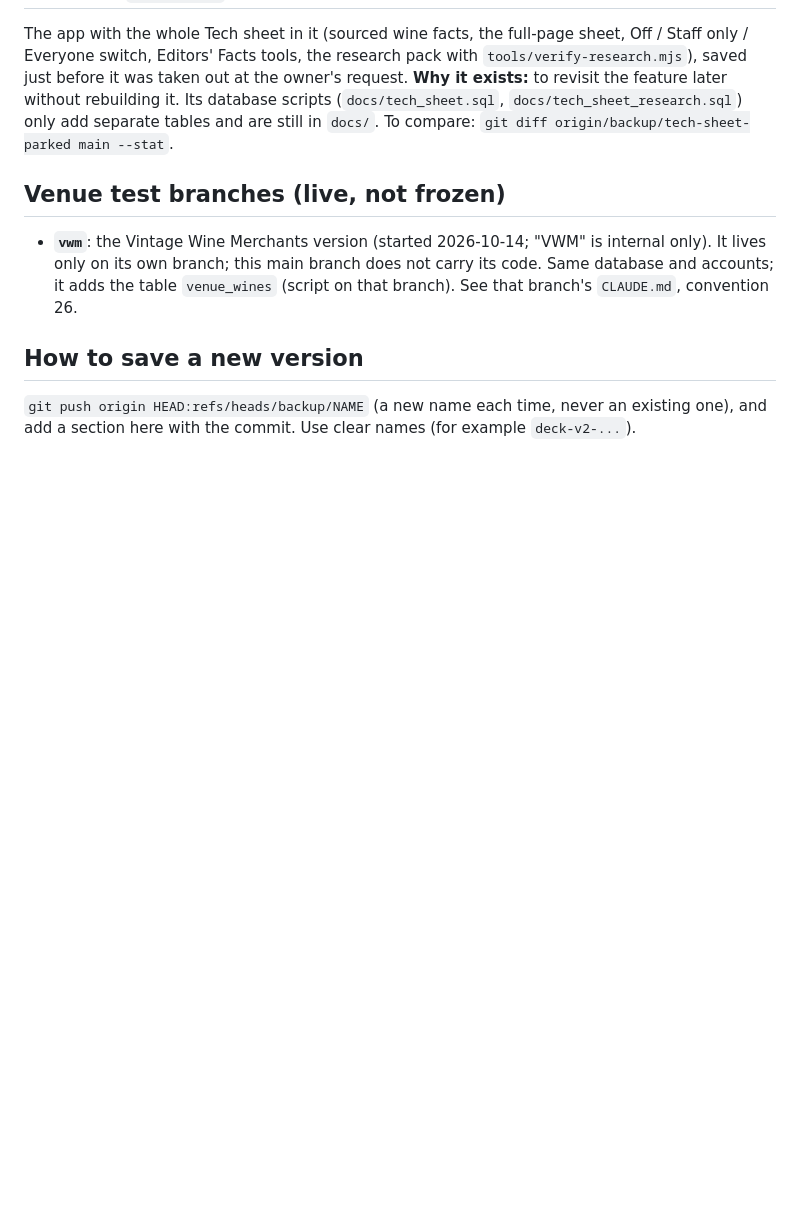
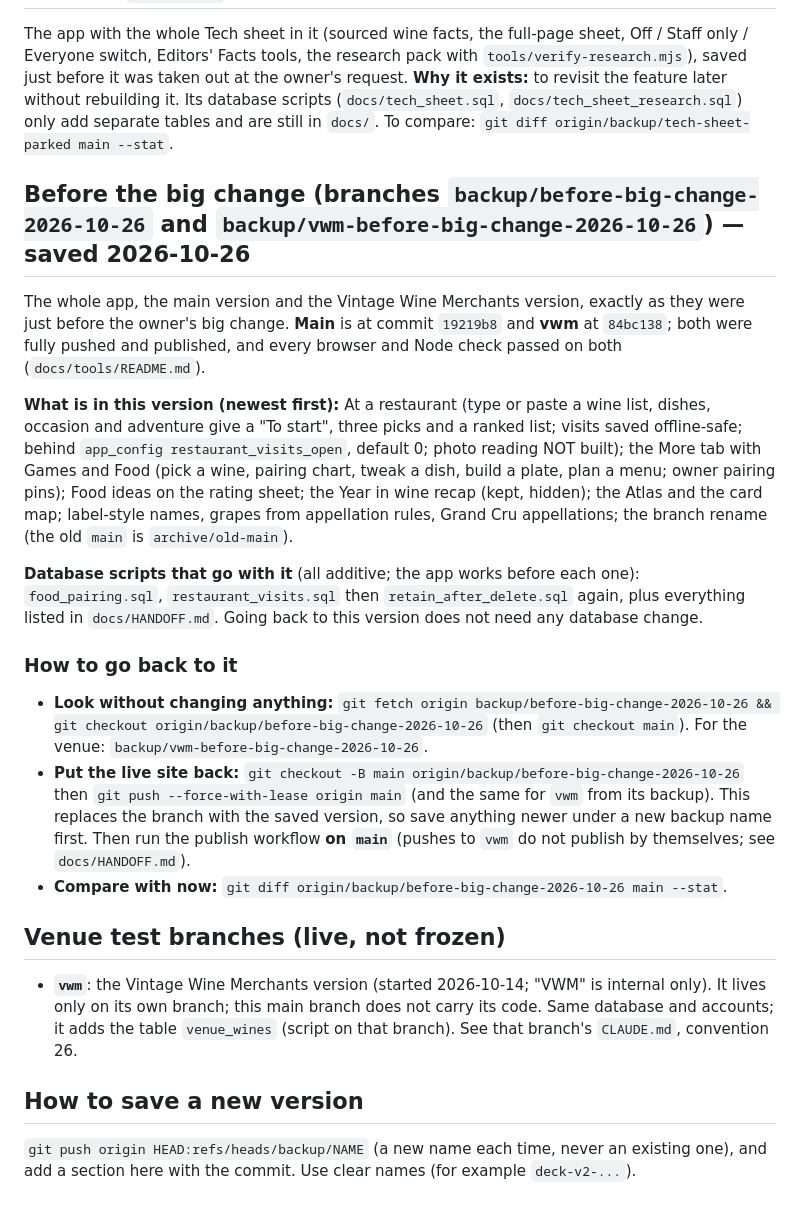
Before and after one commit to ichiba1989/Wine-app-web, a Markdown page: docs/VERSIONS.md, the part around the change. Rendered like a GitHub page; blank space fills up the shorter version.

```diff
--- a/docs/VERSIONS.md
+++ b/docs/VERSIONS.md
@@ -33,6 +33,18 @@ The app exactly as it was before the Tech sheet (researched, sourced wine facts
 ## Tech sheet, parked (branch `backup/tech-sheet-parked`, commit `524c505`) — saved 2026-10-14
 The app with the whole Tech sheet in it (sourced wine facts, the full-page sheet, Off / Staff only / Everyone switch, Editors' Facts tools, the research pack with `tools/verify-research.mjs`), saved just before it was taken out at the owner's request. **Why it exists:** to revisit the feature later without rebuilding it. Its database scripts (`docs/tech_sheet.sql`, `docs/tech_sheet_research.sql`) only add separate tables and are still in `docs/`. To compare: `git diff origin/backup/tech-sheet-parked main --stat`.
 
+## Before the big change (branches `backup/before-big-change-2026-10-26` and `backup/vwm-before-big-change-2026-10-26`) — saved 2026-10-26
+The whole app, the main version and the Vintage Wine Merchants version, exactly as they were just before the owner's big change. **Main** is at commit `19219b8` and **vwm** at `84bc138`; both were fully pushed and published, and every browser and Node check passed on both (`docs/tools/README.md`).
+
+**What is in this version (newest first):** At a restaurant (type or paste a wine list, dishes, occasion and adventure give a "To start", three picks and a ranked list; visits saved offline-safe; behind `app_config restaurant_visits_open`, default 0; photo reading NOT built); the More tab with Games and Food (pick a wine, pairing chart, tweak a dish, build a plate, plan a menu; owner pairing pins); Food ideas on the rating sheet; the Year in wine recap (kept, hidden); the Atlas and the card map; label-style names, grapes from appellation rules, Grand Cru appellations; the branch rename (the old `main` is `archive/old-main`).
+
+**Database scripts that go with it** (all additive; the app works before each one): `food_pairing.sql`, `restaurant_visits.sql` then `retain_after_delete.sql` again, plus everything listed in `docs/HANDOFF.md`. Going back to this version does not need any database change.
+
+### How to go back to it
+- **Look without changing anything:** `git fetch origin backup/before-big-change-2026-10-26 && git checkout origin/backup/before-big-change-2026-10-26` (then `git checkout main`). For the venue: `backup/vwm-before-big-change-2026-10-26`.
+- **Put the live site back:** `git checkout -B main origin/backup/before-big-change-2026-10-26` then `git push --force-with-lease origin main` (and the same for `vwm` from its backup). This replaces the branch with the saved version, so save anything newer under a new backup name first. Then run the publish workflow **on `main`** (pushes to `vwm` do not publish by themselves; see `docs/HANDOFF.md`).
+- **Compare with now:** `git diff origin/backup/before-big-change-2026-10-26 main --stat`.
+
 ## Venue test branches (live, not frozen)
 - **`vwm`**: the Vintage Wine Merchants version (started 2026-10-14; "VWM" is internal only). It lives only on its own branch; this main branch does not carry its code. Same database and accounts; it adds the table `venue_wines` (script on that branch). See that branch's `CLAUDE.md`, convention 26.
 
```
Also changed, not shown: docs/HANDOFF.md (+1 -0 lines), docs/NEW_CHAT_PROMPT.md (added, +35 -0 lines).
